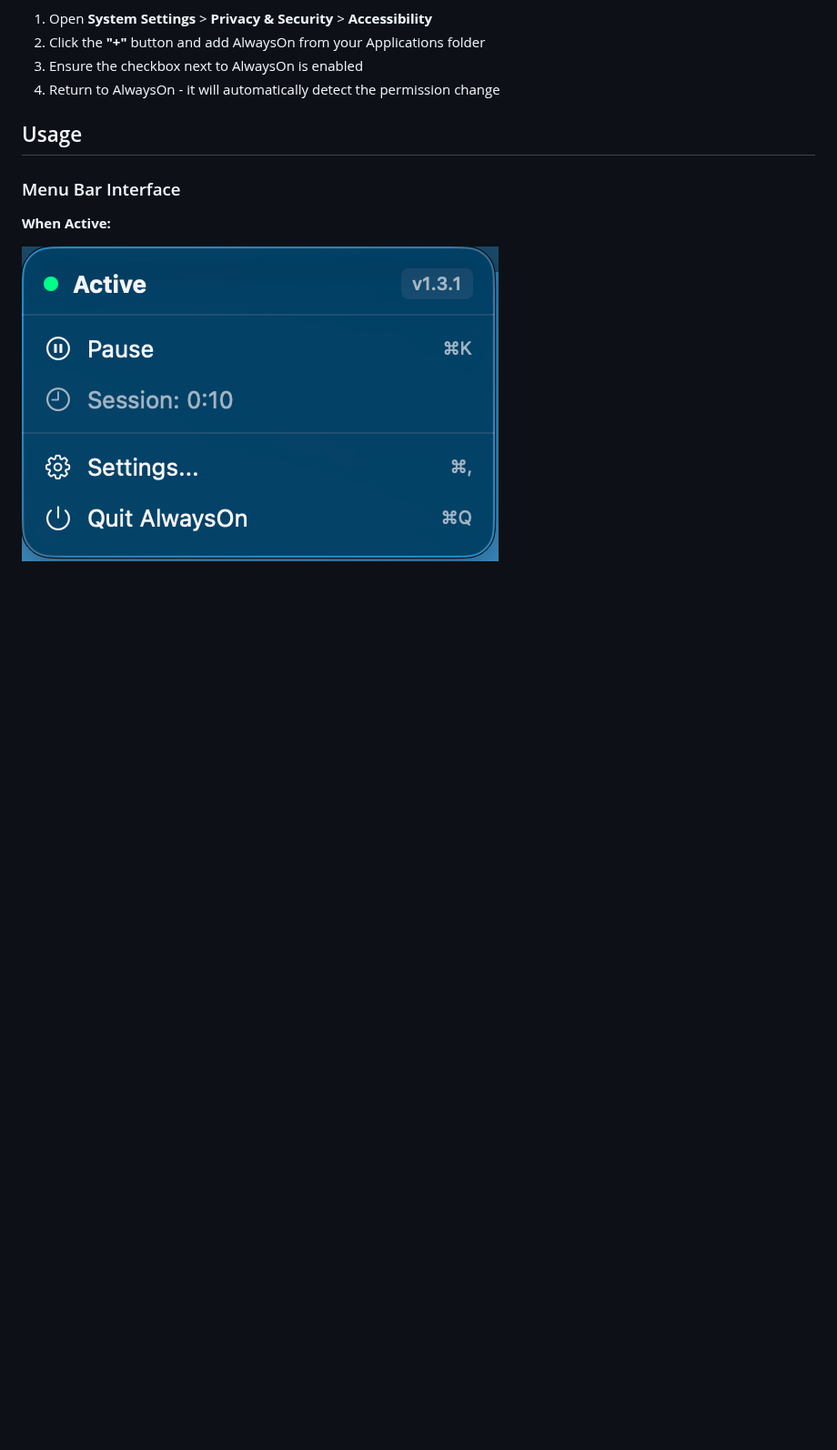
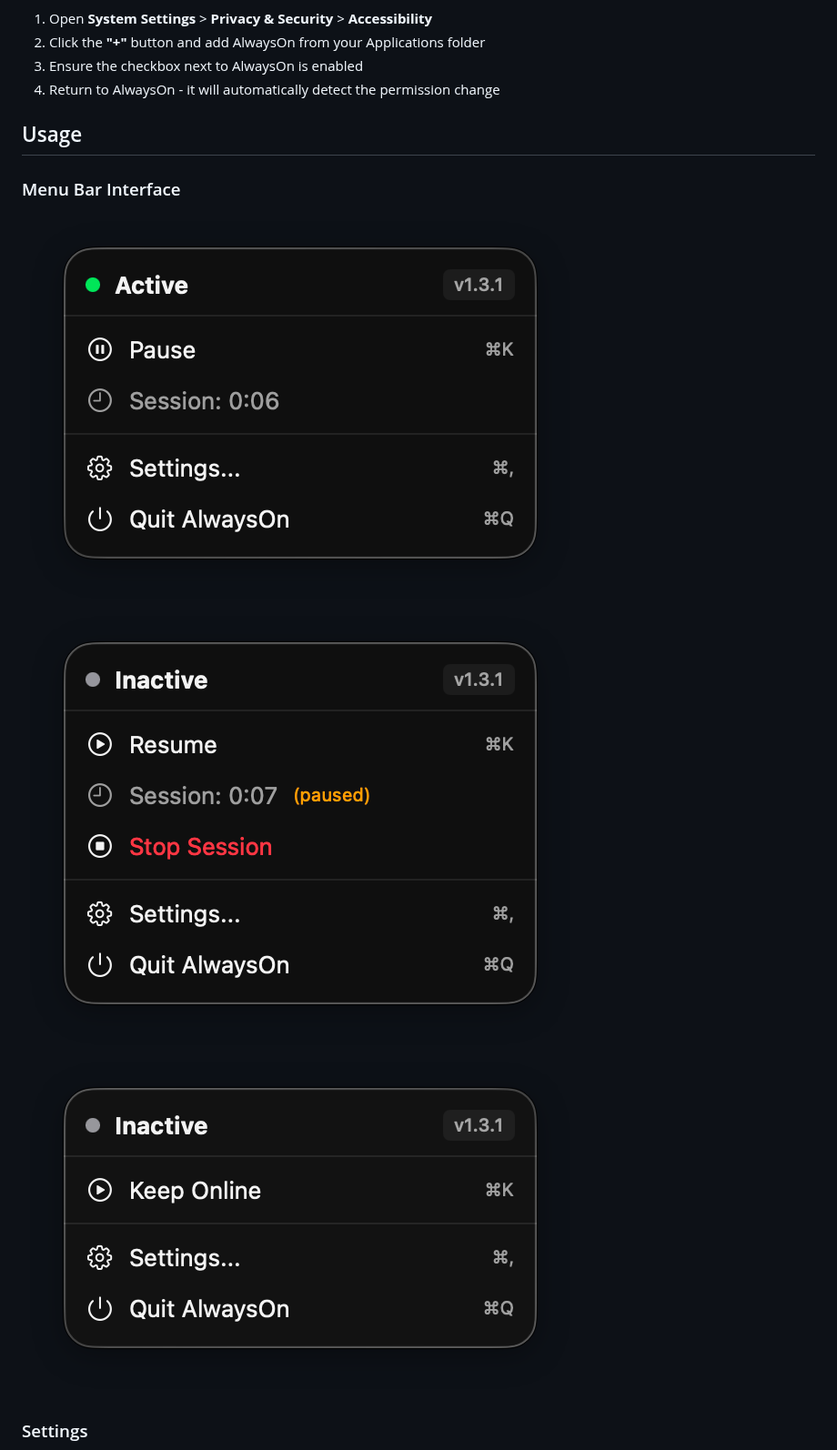
Before and after one commit to hafiezul/AlwaysOn, a Markdown page: README.md, the part around one of its changes. Shown at 91% size. Rendered like a GitHub page; pictures changed too: screenshots/active.png, screenshots/inactive.png, screenshots/paused.png; blank space fills up the shorter version.

```diff
--- a/README.md
+++ b/README.md
@@ -95,7 +95,9 @@ Building from source is the easiest way to get full accessibility features witho
 
 ### Menu Bar Interface
 
-**When Active:**
+![Active](screenshots/active.png)
+![Paused](screenshots/paused.png)
+![Inactive](screenshots/inactive.png)
 
-![When Active - Menu showing active state with green indicator](screenshots/active.png)
+### Settings
 
```
Also changed, not shown: other parts of README.md (+3 -29 lines), screenshots/settings-advanced.png, screenshots/settings-general.png, screenshots/settings-schedule.png.
